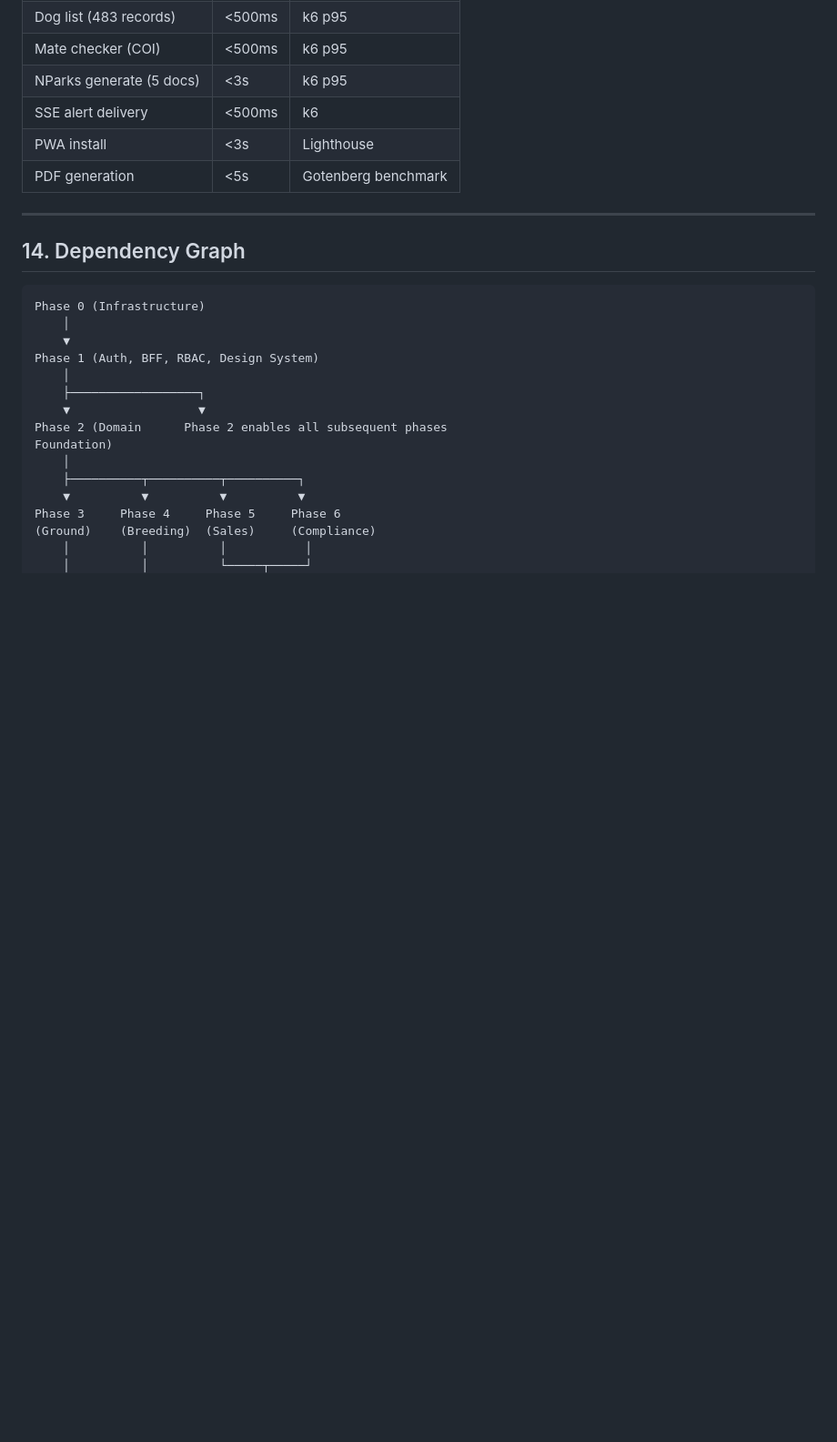
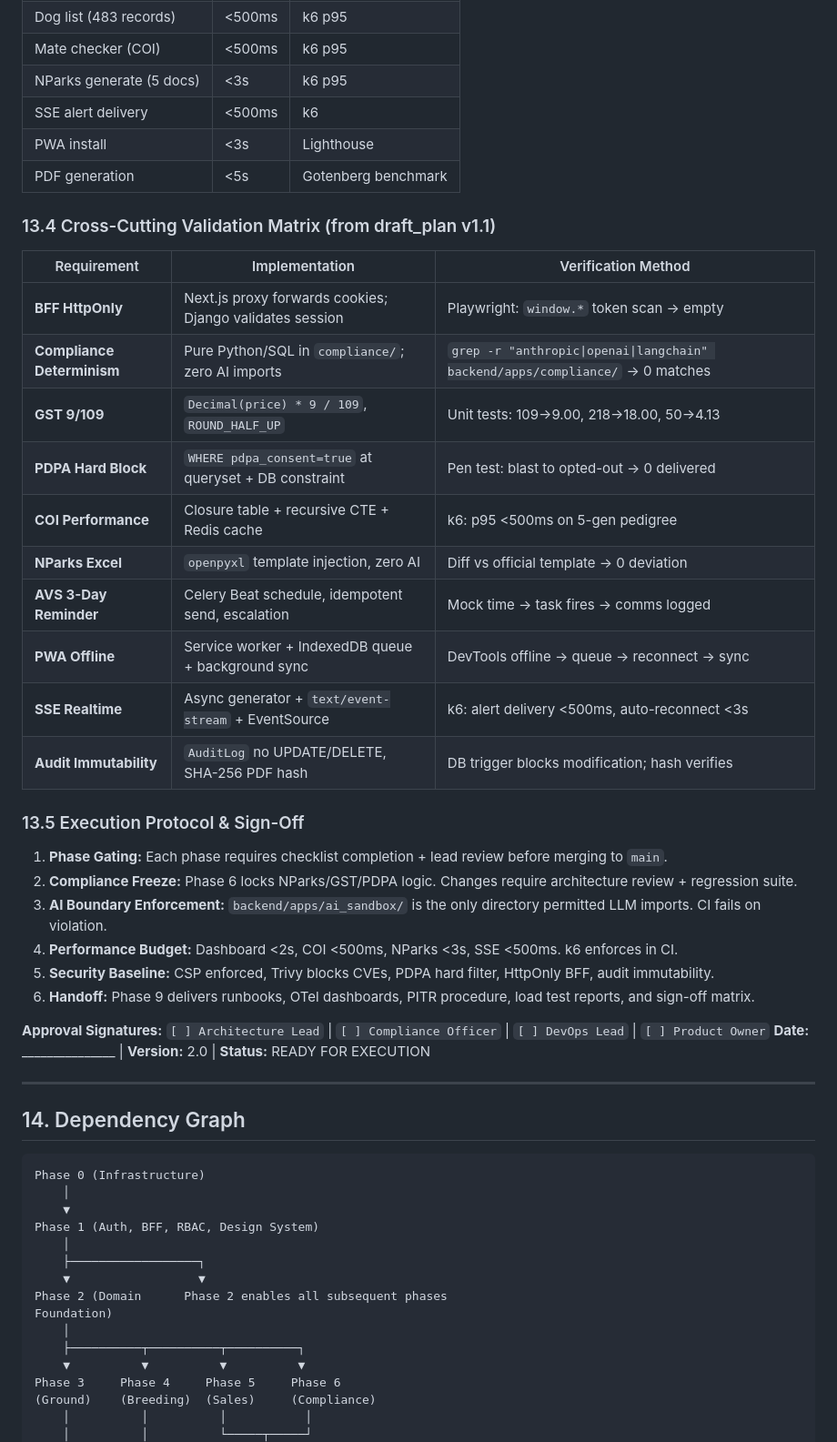
Before and after one commit to nordeim/wellfond-bms, a Markdown page: IMPLEMENTATION_PLAN.md, the part around one of its changes. Shown at 91% size. Rendered like a GitHub page; blank space fills up the shorter version.

```diff
--- a/IMPLEMENTATION_PLAN.md
+++ b/IMPLEMENTATION_PLAN.md
@@ -813,6 +817,34 @@ wellfond-bms/
 | PWA install | <3s | Lighthouse |
 | PDF generation | <5s | Gotenberg benchmark |
 
+### 13.4 Cross-Cutting Validation Matrix (from draft_plan v1.1)
+
+| Requirement | Implementation | Verification Method |
+|-------------|----------------|---------------------|
+| **BFF HttpOnly** | Next.js proxy forwards cookies; Django validates session | Playwright: `window.*` token scan → empty |
+| **Compliance Determinism** | Pure Python/SQL in `compliance/`; zero AI imports | `grep -r "anthropic\|openai\|langchain" backend/apps/compliance/` → 0 matches |
+| **GST 9/109** | `Decimal(price) * 9 / 109`, `ROUND_HALF_UP` | Unit tests: 109→9.00, 218→18.00, 50→4.13 |
+| **PDPA Hard Block** | `WHERE pdpa_consent=true` at queryset + DB constraint | Pen test: blast to opted-out → 0 delivered |
+| **COI Performance** | Closure table + recursive CTE + Redis cache | k6: p95 <500ms on 5-gen pedigree |
+| **NParks Excel** | `openpyxl` template injection, zero AI | Diff vs official template → 0 deviation |
+| **AVS 3-Day Reminder** | Celery Beat schedule, idempotent send, escalation | Mock time → task fires → comms logged |
+| **PWA Offline** | Service worker + IndexedDB queue + background sync | DevTools offline → queue → reconnect → sync |
+| **SSE Realtime** | Async generator + `text/event-stream` + EventSource | k6: alert delivery <500ms, auto-reconnect <3s |
+| **Audit Immutability** | `AuditLog` no UPDATE/DELETE, SHA-256 PDF hash | DB trigger blocks modification; hash verifies |
+
+### 13.5 Execution Protocol & Sign-Off
+
+1. **Phase Gating:** Each phase requires checklist completion + lead review before merging to `main`.
+2. **Compliance Freeze:** Phase 6 locks NParks/GST/PDPA logic. Changes require architecture review + regression suite.
+3. **AI Boundary Enforcement:** `backend/apps/ai_sandbox/` is the only directory permitted LLM imports. CI fails on violation.
+4. **Performance Budget:** Dashboard <2s, COI <500ms, NParks <3s, SSE <500ms. k6 enforces in CI.
+5. **Security Baseline:** CSP enforced, Trivy blocks CVEs, PDPA hard filter, HttpOnly BFF, audit immutability.
+6. **Handoff:** Phase 9 delivers runbooks, OTel dashboards, PITR procedure, load test reports, and sign-off matrix.
+
+**Approval Signatures:**
+`[ ] Architecture Lead` | `[ ] Compliance Officer` | `[ ] DevOps Lead` | `[ ] Product Owner`
+**Date:** _______________ | **Version:** 2.0 | **Status:** READY FOR EXECUTION
+
 ---
 
 ## 14. Dependency Graph
```
Also changed, not shown: other parts of IMPLEMENTATION_PLAN.md (+12 -8 lines), TODO.md (+42 -3 lines).
